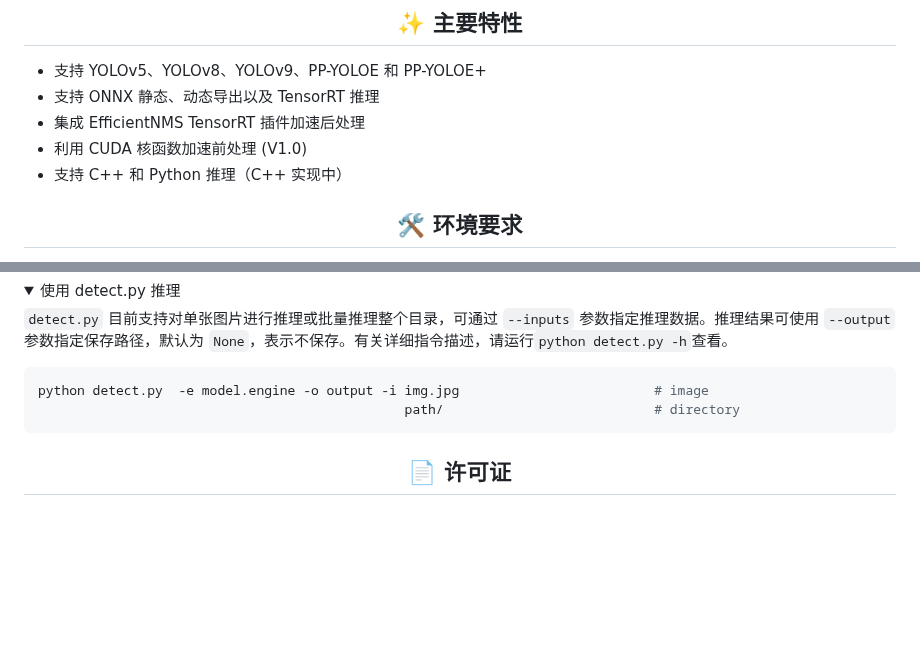
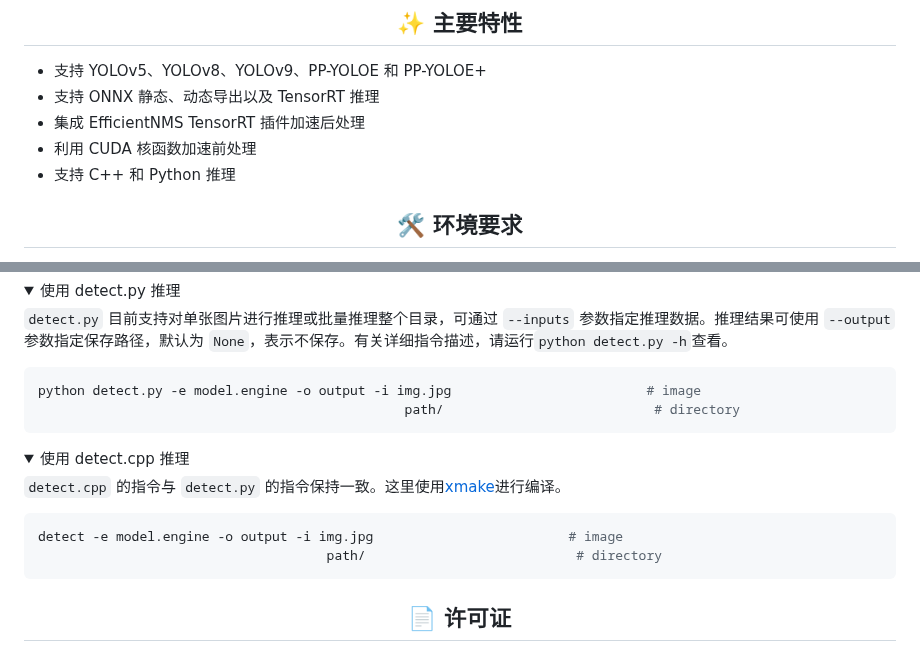
Before and after one commit to laugh12321/TensorRT-YOLO, a Markdown page: README.md, 2 parts joined by grey strips. GitHub-like rendering; folded sections open; blank space fills up the shorter version.

````diff
--- a/README.md
+++ b/README.md
@@ -22,8 +22,8 @@ TensorRT-YOLO 是一个支持 YOLOv5、YOLOv8、YOLOv9、PP-YOLOE 和 PP-YOLOE+
 - 支持 YOLOv5、YOLOv8、YOLOv9、PP-YOLOE 和 PP-YOLOE+
 - 支持 ONNX 静态、动态导出以及 TensorRT 推理
 - 集成 EfficientNMS TensorRT 插件加速后处理
-- 利用 CUDA 核函数加速前处理 (V1.0)
-- 支持 C++ 和 Python 推理（C++ 实现中）
+- 利用 CUDA 核函数加速前处理
+- 支持 C++ 和 Python 推理
 
 ## <div align="center">🛠️ 环境要求</div>
 
@@ -88,8 +88,19 @@ trtexec --onnx=model.onnx --saveEngine=model.engine --minShapes=images:1x3x640x6
 `detect.py` 目前支持对单张图片进行推理或批量推理整个目录，可通过 `--inputs` 参数指定推理数据。推理结果可使用 `--output` 参数指定保存路径，默认为 `None`，表示不保存。有关详细指令描述，请运行`python detect.py -h`查看。
 
 ```bash
-python detect.py  -e model.engine -o output -i img.jpg                         # image
+python detect.py -e model.engine -o output -i img.jpg                         # image
                                                path/                           # directory
+```
+</details>
+
+<details>
+<summary>使用 detect.cpp 推理</summary>
+
+`detect.cpp` 的指令与 `detect.py` 的指令保持一致。这里使用[xmake](https://xmake.io)进行编译。
+
+```bash
+detect -e model.engine -o output -i img.jpg                         # image
+                                     path/                           # directory
 ```
 </details>
 
````
Also changed, not shown: README.en.md (+14 -3 lines).
